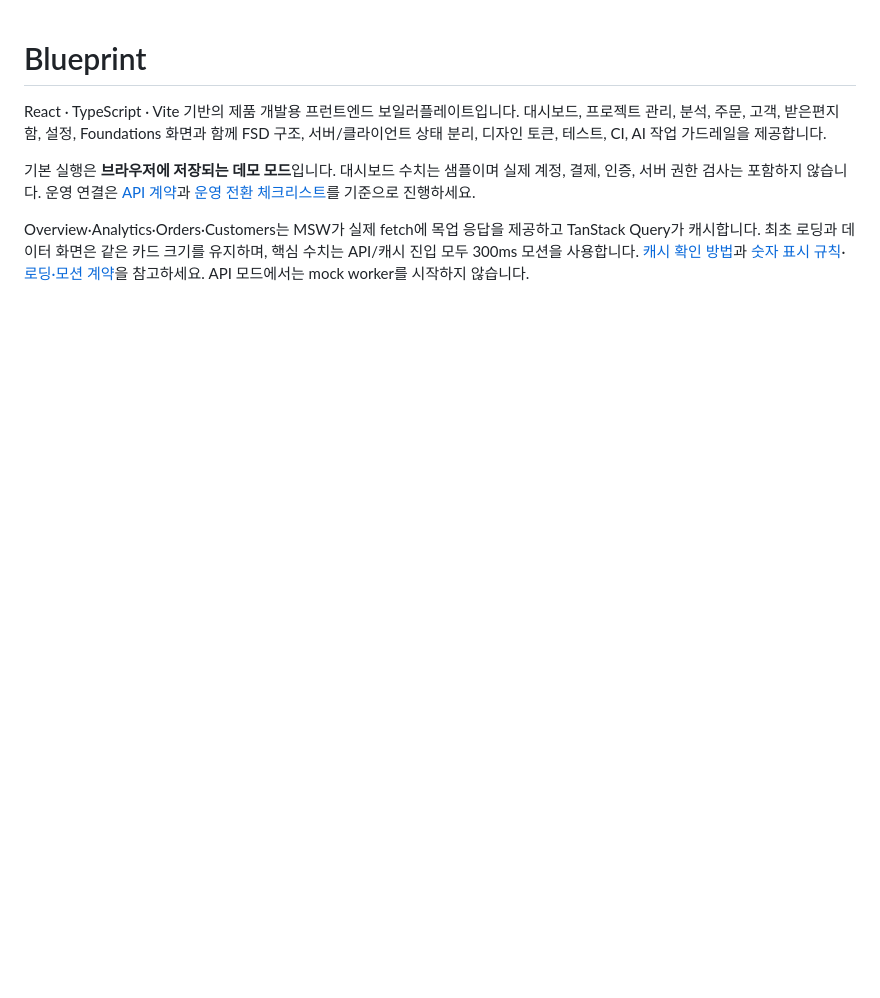
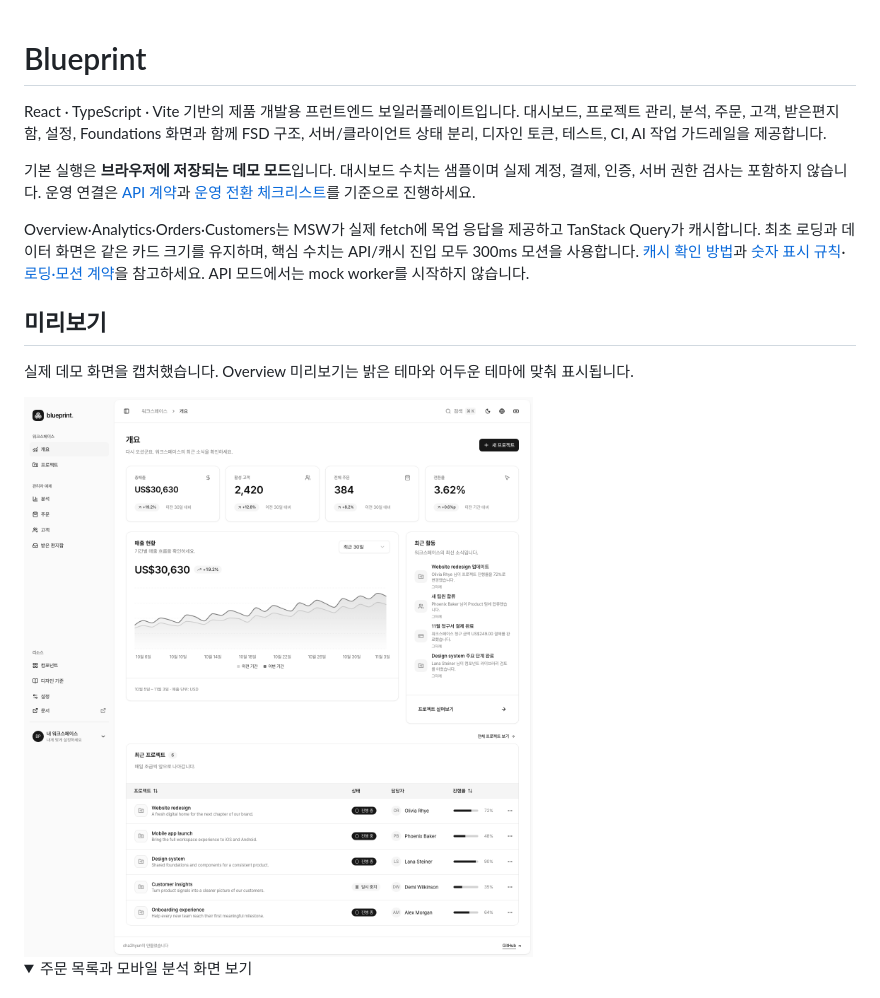
Before and after one commit to cha2hyun/boilerplate, a Markdown page: README.md, the part around one of its changes. Rendered like a GitHub page; pictures changed too: docs/images/overview-light.png (added); folded sections open; blank space fills up the shorter version.

```diff
--- a/README.md
+++ b/README.md
@@ -5,3 +5,17 @@ React · TypeScript · Vite 기반의 제품 개발용 프런트엔드 보일러
 기본 실행은 **브라우저에 저장되는 데모 모드**입니다. 대시보드 수치는 샘플이며 실제 계정, 결제, 인증, 서버 권한 검사는 포함하지 않습니다. 운영 연결은 [API 계약](docs/api-contract.md)과 [운영 전환 체크리스트](docs/production-readiness.md)를 기준으로 진행하세요.
 
 Overview·Analytics·Orders·Customers는 MSW가 실제 fetch에 목업 응답을 제공하고 TanStack Query가 캐시합니다. 최초 로딩과 데이터 화면은 같은 카드 크기를 유지하며, 핵심 수치는 API/캐시 진입 모두 300ms 모션을 사용합니다. [캐시 확인 방법](docs/query-cache.md)과 [숫자 표시 규칙](docs/number-formatting.md)·[로딩·모션 계약](docs/loading-and-motion.md)을 참고하세요. API 모드에서는 mock worker를 시작하지 않습니다.
+
+## 미리보기
+
+실제 데모 화면을 캡처했습니다. Overview 미리보기는 밝은 테마와 어두운 테마에 맞춰 표시됩니다.
+
+<picture>
+  <source media="(prefers-color-scheme: dark)" srcset="docs/images/overview-dark.png" />
+  <source media="(prefers-color-scheme: light)" srcset="docs/images/overview-light.png" />
+  <img src="docs/images/overview-light.png" alt="Overview 데스크톱 화면의 주요 지표와 차트" />
+</picture>
+
+<details>
+  <summary>주문 목록과 모바일 분석 화면 보기</summary>
+
```
Also changed, not shown: other parts of README.md (+9 -0 lines), docs/images/analytics-mobile.png (added), docs/images/orders-desktop.png (added), docs/images/overview-dark.png (added).
